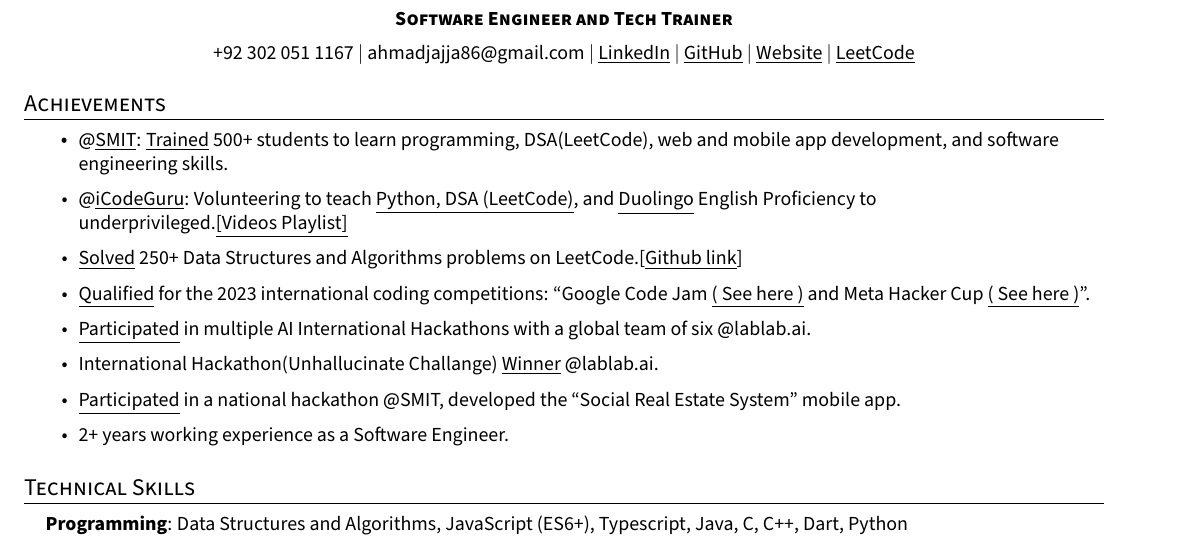
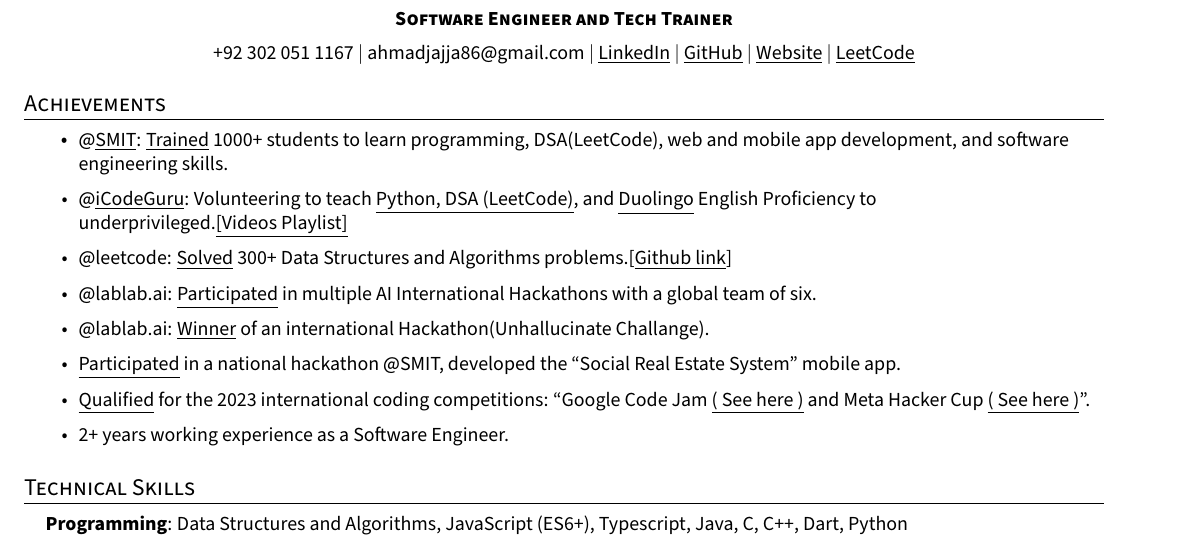
Before and after one commit to Ahmadjajja/updated_resume, a LaTeX CV (resume.tex): part of page 1 of 2, cut so that both start at the same text. The pictures show the PDF file resume.pdf that the author committed with the source.

Commit message:
feat: updated

```diff
--- a/resume.tex
+++ b/resume.tex
@@ -114,13 +114,13 @@
 %-----------6 - ACHIEVEMENTS-----------
 \section{Achievements}
 \resumeItemListStart
-\resumeItem{@{\href{https://saylaniwelfareusa.com/en/services/education/technical-education/saylani-mass-it-training}{\underline{SMIT}}}:  {\href{https://www.linkedin.com/posts/ahmad-jajja_learn-to-code-with-activity-7151895134744256512-Dmyf?utm_source=share&utm_medium=member_desktop}{\underline{Trained}}} 500+ students to learn programming, DSA(LeetCode), web and mobile app development, and software engineering skills.}
+\resumeItem{@{\href{https://saylaniwelfareusa.com/en/services/education/technical-education/saylani-mass-it-training}{\underline{SMIT}}}:  {\href{https://www.linkedin.com/posts/ahmad-jajja_learn-to-code-with-activity-7151895134744256512-Dmyf?utm_source=share&utm_medium=member_desktop}{\underline{Trained}}} 1000+ students to learn programming, DSA(LeetCode), web and mobile app development, and software engineering skills.}
 \resumeItem{@{\href{https://www.linkedin.com/company/icode-guru/mycompany/}{\underline{iCodeGuru}}}: Volunteering to teach {\href{https://github.com/Ahmadjajja/LeetCode_Volunteer_Teaching}{\underline{Python, DSA (LeetCode)}}}, and {\href{https://www.linkedin.com/feed/update/urn:li:activity:7169346246216671232/}{\underline{Duolingo}}} English Proficiency to underprivileged.{\href{https://github.com/Ahmadjajja/LeetCode_Volunteer_Teaching}{\underline{[Videos Playlist]}}}}
-\resumeItem{{\href{https://leetcode.com/ahmadjajja86/}{\underline{Solved}}} 250+ Data Structures and Algorithms problems on LeetCode.[{\href{https://github.com/Ahmadjajja/JAVA_DSA}{\underline{Github link}}}]}
+\resumeItem{@leetcode: {\href{https://leetcode.com/ahmadjajja86/}{\underline{Solved}}} 300+ Data Structures and Algorithms problems.[{\href{https://github.com/Ahmadjajja/JAVA_DSA}{\underline{Github link}}}]}
+\resumeItem{@lablab.ai: {\href{https://lablab.ai/u/@ahmad_jajja288}{\underline{Participated}}} in multiple AI International Hackathons with a global team of six.}
+\resumeItem{@lablab.ai: {\href{https://www.linkedin.com/feed/update/urn:li:activity:7176624410651504641/}{\underline{Winner}} of an international Hackathon(Unhallucinate Challange).}}
+\resumeItem{{\href{https://github.com/Ahmadjajja/Social_Real_Estate_System_Mobile_App_Frontend}{\underline{Participated}}} in a national hackathon @SMIT, developed the “Social Real Estate System” mobile app.}
 \resumeItem{{\href{https://www.linkedin.com/posts/ahmad-jajja_im-excited-to-share-my-recent-experience-activity-7116531527315812352-qo1X?utm_source=share&utm_medium=member_desktop}{\underline{Qualified}}} for the 2023 international coding competitions: “Google Code Jam {\href{https://github.com/Ahmadjajja/googleCodeJam2023}{\underline{( See here )}}} and Meta Hacker Cup {\href{https://github.com/Ahmadjajja/MetaHackerCup2023}{\underline{( See here )}}}”.}
-\resumeItem{{\href{https://lablab.ai/u/@ahmad_jajja288}{\underline{Participated}}} in multiple AI International Hackathons with a global team of six @lablab.ai.}
-\resumeItem{International Hackathon(Unhallucinate Challange) {\href{https://www.linkedin.com/feed/update/urn:li:activity:7176624410651504641/}{\underline{Winner}}} @lablab.ai.}
-\resumeItem{{\href{https://github.com/Ahmadjajja/Social_Real_Estate_System_Mobile_App_Frontend}{\underline{Participated}}} in a national hackathon @SMIT, developed the “Social Real Estate System” mobile app.}
 \resumeItem{2+ years working experience as a Software Engineer.}
 
 \resumeItemListEnd
```
Also changed, not shown: resume.pdf, 3 other files.
